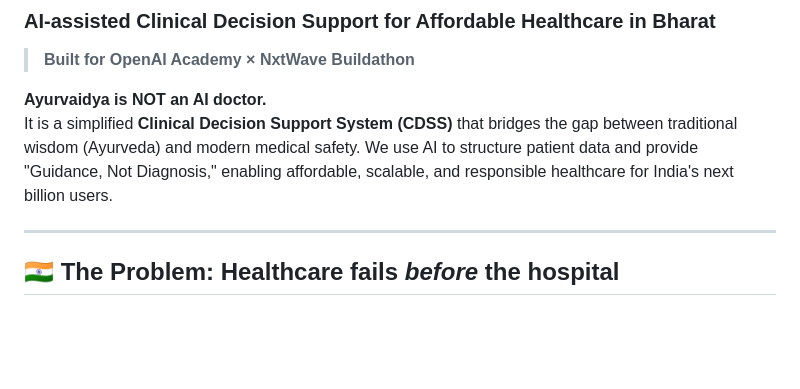
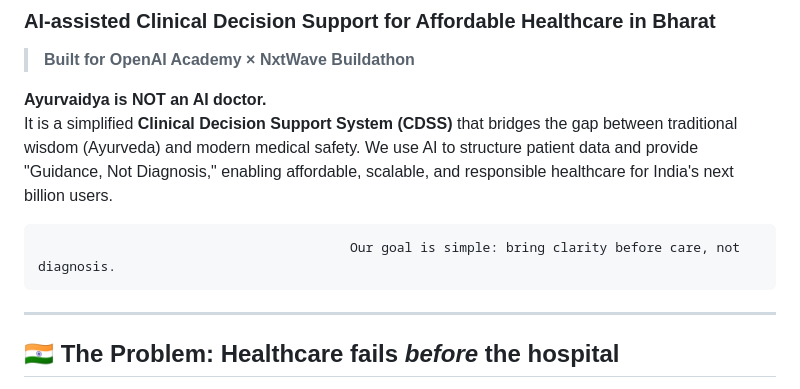
Before and after one commit to NishchalKap/AyurVaidya, a Markdown page: README.md, the part around the change. GitHub-like rendering; blank space fills up the shorter version.

```diff
--- a/README.md
+++ b/README.md
@@ -7,6 +7,8 @@
 
 **Ayurvaidya is NOT an AI doctor.**
 It is a simplified **Clinical Decision Support System (CDSS)** that bridges the gap between traditional wisdom (Ayurveda) and modern medical safety. We use AI to structure patient data and provide "Guidance, Not Diagnosis," enabling affordable, scalable, and responsible healthcare for India's next billion users.
+
+                                            Our goal is simple: bring clarity before care, not diagnosis.
 
 ---
 
```
